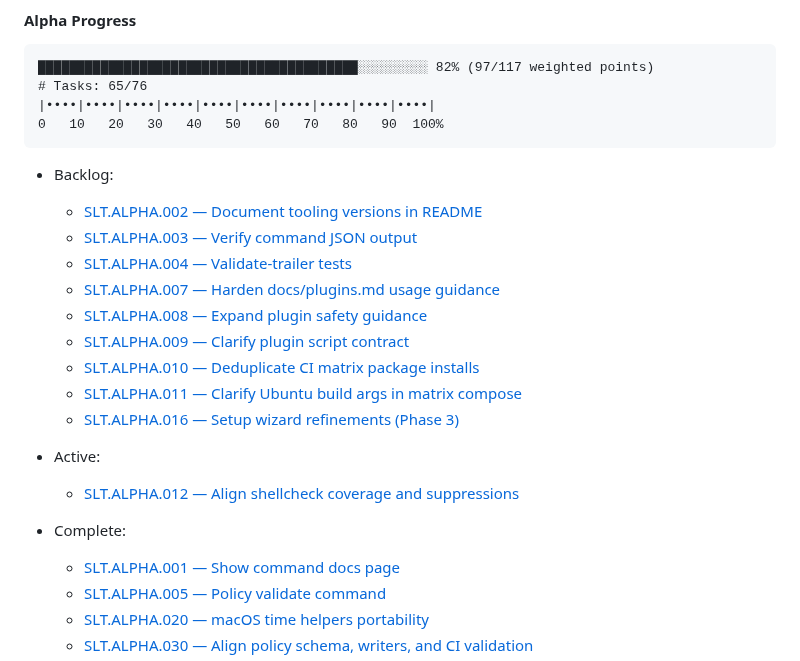
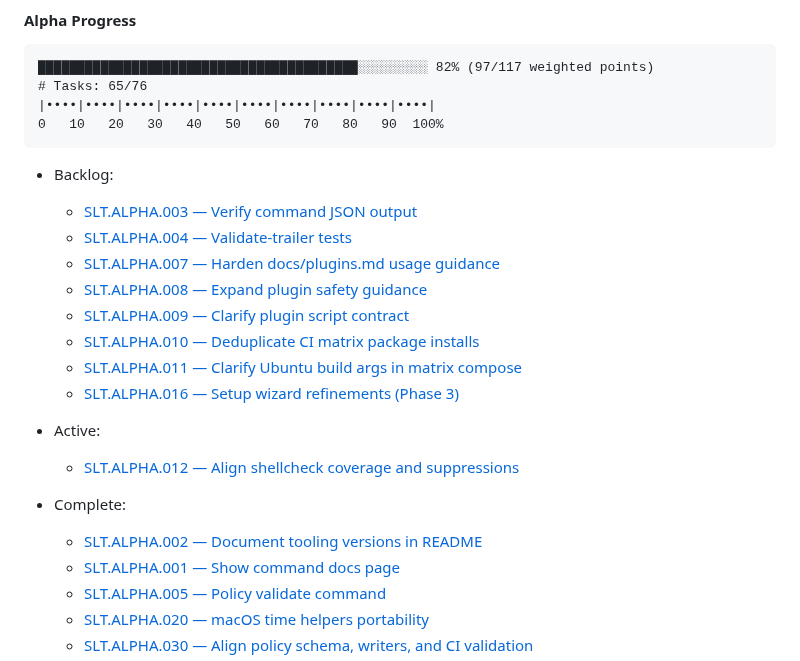
Before and after one commit to flyingrobots/shiplog, a Markdown page: docs/tasks/README.md, the part around the change. GitHub-like rendering.

Commit message:
docs(tasks): refresh progress ledger after tool requirements

```diff
--- a/docs/tasks/README.md
+++ b/docs/tasks/README.md
@@ -97,7 +97,6 @@ The following is the canonical progress bar. *Note that it is 50 characters wide
 <!-- /progress bar: Alpha -->
 
 - Backlog:
-  - [SLT.ALPHA.002 — Document tooling versions in README](docs/tasks/backlog/SLT.ALPHA.002_tooling_versions_in_readme.md)
   - [SLT.ALPHA.003 — Verify command JSON output](docs/tasks/backlog/SLT.ALPHA.003_verify_json_output.md)
   - [SLT.ALPHA.004 — Validate-trailer tests](docs/tasks/backlog/SLT.ALPHA.004_validate_trailer_tests.md)
   - [SLT.ALPHA.007 — Harden docs/plugins.md usage guidance](docs/tasks/backlog/SLT.ALPHA.007_docs_plugins_usage_guidance.md)
@@ -110,6 +109,7 @@ The following is the canonical progress bar. *Note that it is 50 characters wide
 - Active:
   - [SLT.ALPHA.012 — Align shellcheck coverage and suppressions](docs/tasks/active/SLT.ALPHA.012_align_shellcheck_coverage_and_suppressions.md)
 - Complete:
+  - [SLT.ALPHA.002 — Document tooling versions in README](docs/tasks/complete/SLT.ALPHA.002_tooling_versions_in_readme.md)
   - [SLT.ALPHA.001 — Show command docs page](docs/tasks/complete/SLT.ALPHA.001_show_docs_page.md)
   - [SLT.ALPHA.005 — Policy validate command](docs/tasks/complete/SLT.ALPHA.005_policy_validate_command.md)
   - [SLT.ALPHA.020 — macOS time helpers portability](docs/tasks/complete/SLT.ALPHA.020_macos_time_helpers_portability.md)
```
